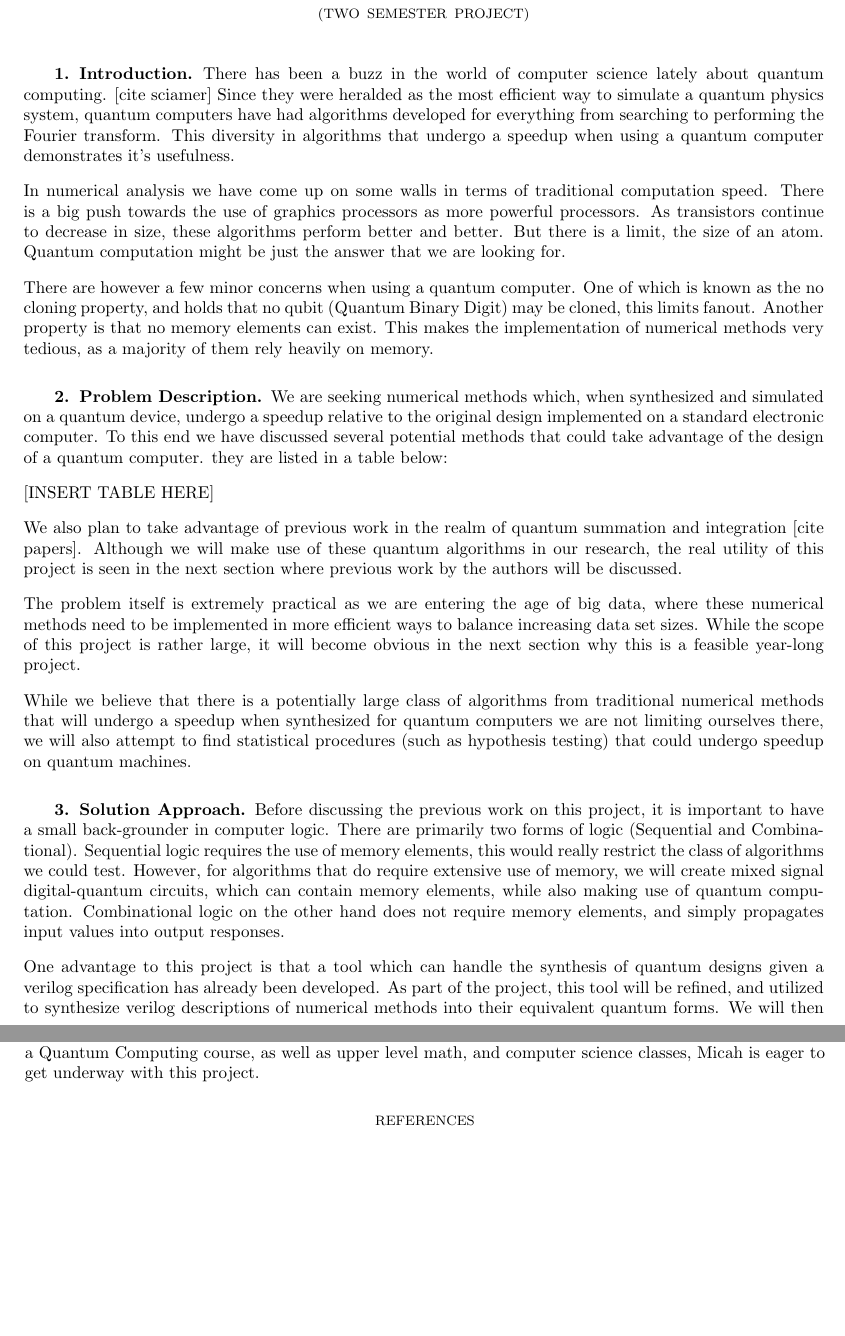
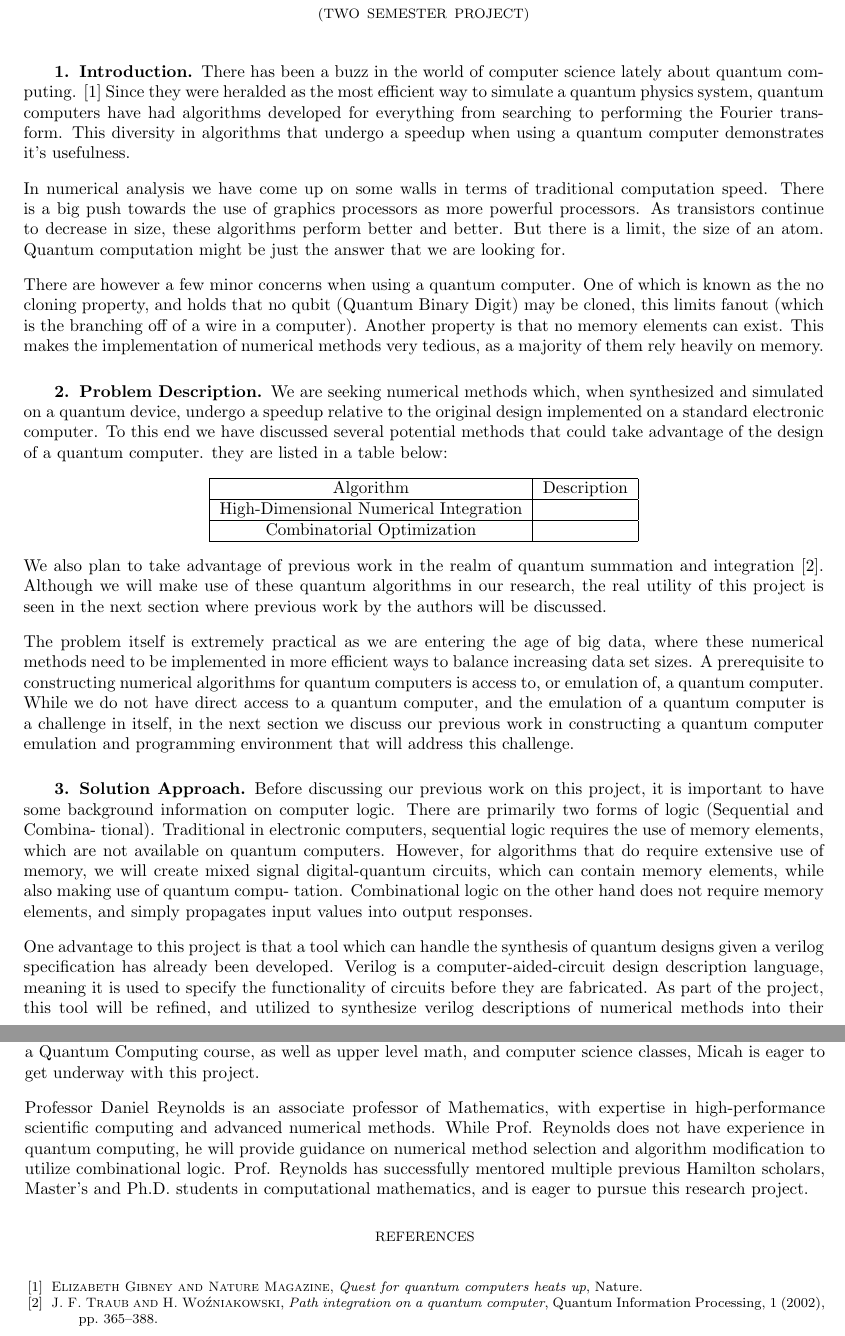
Before and after one commit to mathornton01/Hamilton15-16, a LaTeX paper (Proposal/Proposal.tex, which reads Proposal/intro.tex, Proposal/prob.tex, Proposal/sol.tex): two parts of pages 1 and 2 of 2, joined at a grey line, cut so that both start at the same text, the shorter picture padded with empty space. Compiled offline with pdfLaTeX; a LaTeX package or settings file that is missing is left out.

Commit message:
Ready for Dr. Reynolds to take a whack at it.

```diff
--- a/Proposal/intro.tex
+++ b/Proposal/intro.tex
@@ -2,7 +2,7 @@
 %herald it as an end-all that will solve all the modern problems in complexity theory. Those who understand it's power are able to approach it rationally, and determine which problems it
 %can solve with increased efficiency compared with it's modern Turing alternative. At the end of the day there are some problems for which the doped silicon of electronic computers simply outperforms the polarized glass of their quantum companions. it is up to those with a theoretical understanding of the mathematical, and physical properties of the proposed machine to determine where beneficiary algorithms might overlap and allow for substantial speed up using this new paradigm of Quantum Computation.
 
-There has been a buzz in the world of computer science lately about quantum computing. [cite sciamer]
+There has been a buzz in the world of computer science lately about quantum computing. \cite{sciam}
 Since they were heralded as the most efficient way to simulate a quantum physics system, quantum computers have had algorithms developed for everything from searching to performing the Fourier transform.
 This diversity in algorithms that undergo a speedup when using a quantum computer demonstrates it's usefulness.
 
@@ -15,6 +15,6 @@ Quantum computation might be just the answer that we are looking for.
 
 
 There are however a few minor concerns when using a quantum computer.
-One of which is known as the no cloning property, and holds that no qubit (Quantum Binary Digit) may be cloned, this limits fanout.
+One of which is known as the no cloning property, and holds that no qubit (Quantum Binary Digit) may be cloned, this limits fanout (which is the branching off of a wire in a computer).
 Another property is that no memory elements can exist.
 This makes the implementation of numerical methods very tedious, as a majority of them rely heavily on memory.
--- a/Proposal/prob.tex
+++ b/Proposal/prob.tex
@@ -3,13 +3,22 @@
 
 We are seeking numerical methods which, when synthesized and simulated on a quantum device, undergo a speedup relative to the original design implemented on a standard electronic computer. To this end we have discussed several potential methods that could take advantage of the design of a quantum computer. they are listed in a table below:
 
-[INSERT TABLE HERE]
+\begin{center}
+\begin{tabular}{|c|c|}
+\hline
+Algorithm&Description\\
+\hline
+High-Dimensional Numerical Integration&\\
+\hline
+Combinatorial Optimization&\\
+\hline
+\end{tabular}
+\end{center}
 
-We also plan to take advantage of previous work in the realm of quantum summation and integration [cite papers]. Although we will make use of these quantum algorithms in our research, the real utility of this project is seen in the next section where previous work by the authors will be discussed.
+We also plan to take advantage of previous work in the realm of quantum summation and integration \cite{Traub:2002}. Although we will make use of these quantum algorithms in our research, the real utility of this project is seen in the next section where previous work by the authors will be discussed.
 
-The problem itself is extremely practical as we are entering the age of big data, where these numerical methods need to be implemented in more efficient ways to balance increasing data set sizes. While the scope of this project is rather large, it will become obvious in the next section why this is a feasible year-long project.
+The problem itself is extremely practical as we are entering the age of big data, where these numerical methods need to be implemented in more efficient ways to balance increasing data set sizes. A prerequisite to constructing numerical algorithms for quantum computers is access to, or emulation of, a quantum computer. While we do not have direct access to a quantum computer, and the emulation of a quantum computer is a challenge in itself, in the next section we discuss our previous work in constructing a quantum computer emulation and programming environment that will address this challenge.
 
-While we believe that there is a potentially large class of algorithms from traditional numerical methods that will undergo a speedup when synthesized for quantum computers we are not limiting ourselves there, we will also attempt to find statistical procedures (such as hypothesis testing) that could undergo speedup on quantum machines.
     %\begin{figure} [h!]
       %  \centering
      %   \includegraphics[scale = 0.35]{QuantumSynthesis.png}
--- a/Proposal/sol.tex
+++ b/Proposal/sol.tex
@@ -1,5 +1,9 @@
-Before discussing the previous work on this project, it is important to have a small back-grounder in computer logic. There are primarily two forms of logic (Sequential and Combinational). Sequential logic requires the use of memory elements, this would really restrict the class of algorithms we could test. However, for algorithms that do require extensive use of memory, we will create mixed signal digital-quantum circuits, which can contain memory elements, while also making use of quantum computation. Combinational logic on the other hand does not require memory elements, and simply propagates input values into output responses.
-
+    Before discussing our previous work on this project, it is important to have
+some background information on computer logic. There are primarily two forms of logic (Sequential and Combina-
+tional). Traditional in electronic computers, sequential logic requires the use of memory elements, which are not available on quantum computers. However, for algorithms that do require extensive use of memory, we will create mixed signal
+digital-quantum circuits, which can contain memory elements, while also making use of quantum compu-
+tation. Combinational logic on the other hand does not require memory elements, and simply propagates
+input values into output responses.
 
 
     \begin{wrapfigure}{R}{0.5\textwidth}
@@ -8,5 +21,5 @@ Before discussing the previous work on this project, it is important to have a s
   \end{center}
 \end{wrapfigure}
-One advantage to this project is that a tool which can handle the synthesis of quantum designs given a verilog specification has already been developed.
+One advantage to this project is that a tool which can handle the synthesis of quantum designs given a verilog specification has already been developed. Verilog is a computer-aided-circuit design description language, meaning it is used to specify the functionality of circuits before they are fabricated.
 As part of the project, this tool will be refined, and utilized to synthesize verilog descriptions of numerical methods into their equivalent quantum forms.
 We will then use an existing quantum simulator to evaluate the speedups that are experienced when using a quantum method for the solution.
```
Also changed, not shown: Proposal/ham2015.bib (+6 -0 lines), Proposal/per.tex (+2 -0 lines), Proposal/QuantumSynthesis.png (added), Proposal/QuantumSynthesisDetailed.png (added), Proposal/QuantumSynthesisOverview.png (added), Proposal/sol.tex (29 more changed lines).
